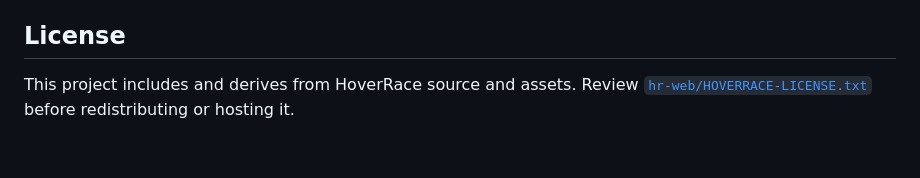
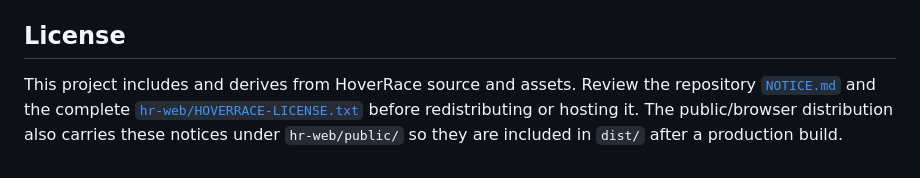
Before and after one commit to zenwalkr/HoverRace-Web, a Markdown page: README.md, the part around the change. Rendered like a GitHub page.

Commit message:
Document repository notices and browser license files

```diff
--- a/README.md
+++ b/README.md
@@ -94,6 +94,9 @@ deployment, performance, and troubleshooting notes.
 
 ## License
 
-This project includes and derives from HoverRace source and assets. Review
+This project includes and derives from HoverRace source and assets. Review the
+repository [`NOTICE.md`](NOTICE.md) and the complete
 [`hr-web/HOVERRACE-LICENSE.txt`](hr-web/HOVERRACE-LICENSE.txt) before
-redistributing or hosting it.
+redistributing or hosting it. The public/browser distribution also carries
+these notices under `hr-web/public/` so they are included in `dist/` after a
+production build.
```
